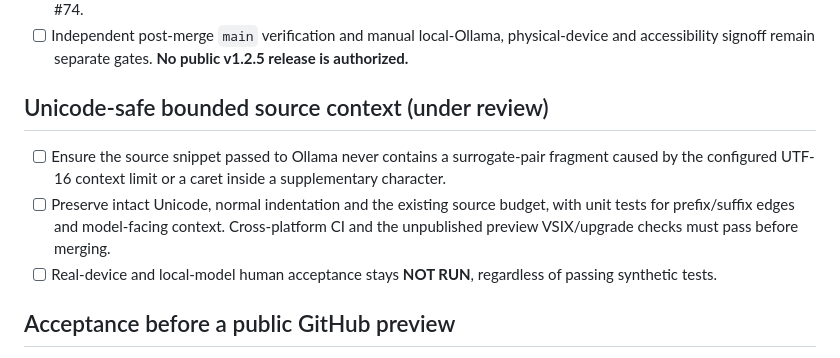
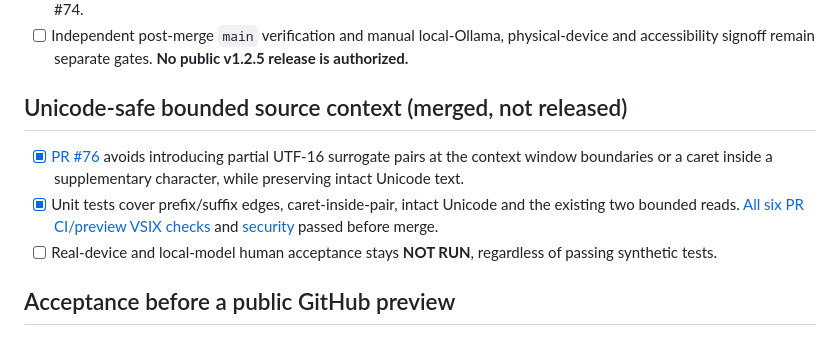
Before and after one commit to sanskarIN/LineLoom, a Markdown page: docs/releases/v1.2.5-plan.md, the part around the change. GitHub-like rendering.

Commit message:
docs(release): record merged and verified Unicode-safe context extraction

```diff
--- a/docs/releases/v1.2.5-plan.md
+++ b/docs/releases/v1.2.5-plan.md
@@ -50,10 +50,10 @@ Use the [manual acceptance matrix](../qa/v1.2.5-manual-acceptance.md) and [per-O
 - [x] [Cross-platform PR CI / extension-host / preview VSIX and upgrades](https://github.com/sanskarIN/LineLoom/actions/runs/39970814682) and [dependency audit](https://github.com/sanskarIN/LineLoom/actions/runs/39970814816) passed before merging #74.
 - [ ] Independent post-merge `main` verification and manual local-Ollama, physical-device and accessibility signoff remain separate gates. **No public v1.2.5 release is authorized.**
 
-## Unicode-safe bounded source context (under review)
+## Unicode-safe bounded source context (merged, not released)
 
-- [ ] Ensure the source snippet passed to Ollama never contains a surrogate-pair fragment caused by the configured UTF-16 context limit or a caret inside a supplementary character.
-- [ ] Preserve intact Unicode, normal indentation and the existing source budget, with unit tests for prefix/suffix edges and model-facing context. Cross-platform CI and the unpublished preview VSIX/upgrade checks must pass before merging.
+- [x] [PR #76](https://github.com/sanskarIN/LineLoom/pull/76) avoids introducing partial UTF-16 surrogate pairs at the context window boundaries or a caret inside a supplementary character, while preserving intact Unicode text.
+- [x] Unit tests cover prefix/suffix edges, caret-inside-pair, intact Unicode and the existing two bounded reads. [All six PR CI/preview VSIX checks](https://github.com/sanskarIN/LineLoom/actions/runs/39975258504) and [security](https://github.com/sanskarIN/LineLoom/actions/runs/39975258682) passed before merge.
 - [ ] Real-device and local-model human acceptance stays **NOT RUN**, regardless of passing synthetic tests.
 
 ## Acceptance before a public GitHub preview
```
